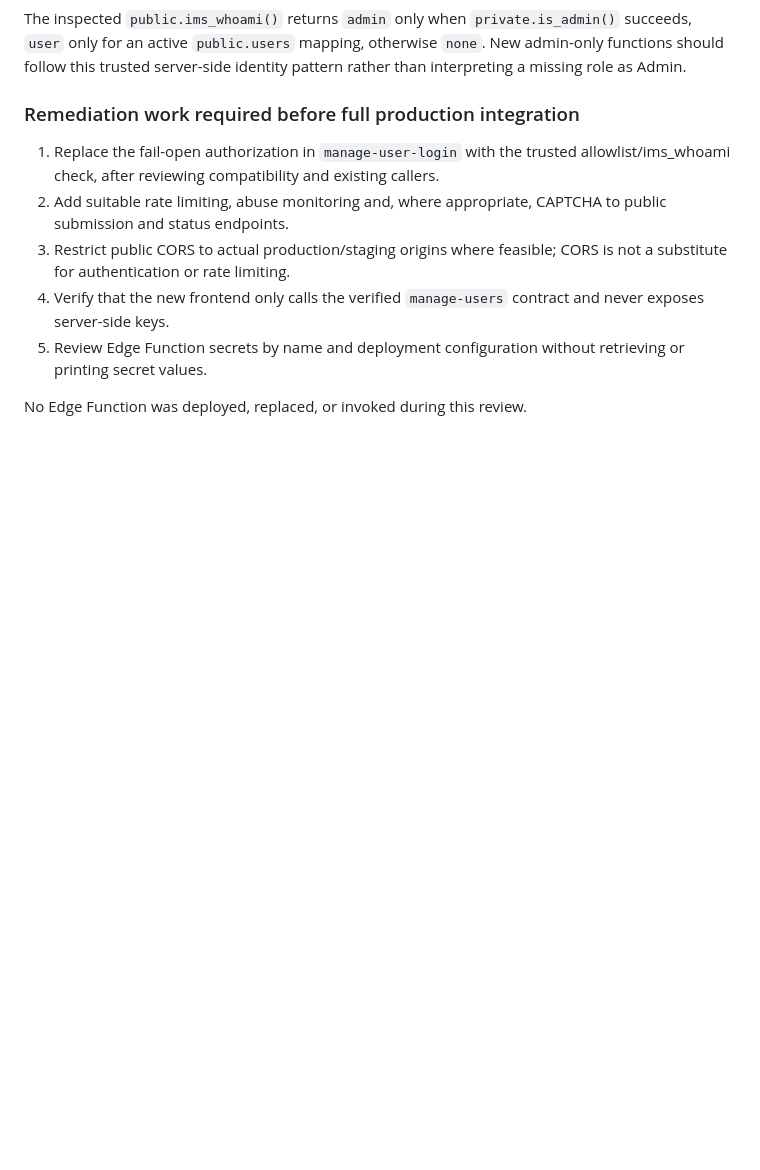
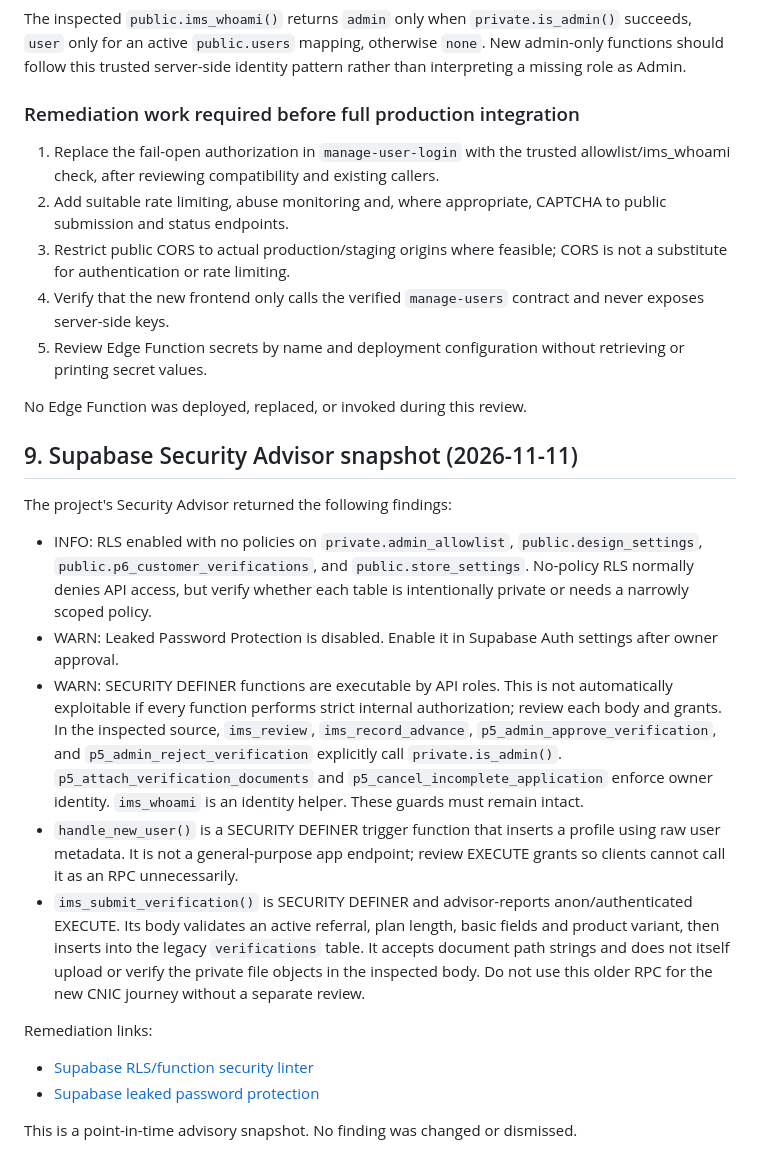
Before and after one commit to AdeelMobile/adeelmobile, a Markdown page: Adeel-Mobile-Installments/docs/SUPABASE_INTEGRATION_AND_RLS_REVIEW.md, the part around the change. Rendered like a GitHub page; blank space fills up the shorter version.

Commit message:
docs: record Supabase security advisor findings and RPC guards

```diff
--- a/Adeel-Mobile-Installments/docs/SUPABASE_INTEGRATION_AND_RLS_REVIEW.md
+++ b/Adeel-Mobile-Installments/docs/SUPABASE_INTEGRATION_AND_RLS_REVIEW.md
@@ -119,3 +119,19 @@ The inspected `public.ims_whoami()` returns `admin` only when `private.is_admin(
 5. Review Edge Function secrets by name and deployment configuration without retrieving or printing secret values.
 
 No Edge Function was deployed, replaced, or invoked during this review.
+
+## 9. Supabase Security Advisor snapshot (2026-11-11)
+
+The project's Security Advisor returned the following findings:
+
+- INFO: RLS enabled with no policies on `private.admin_allowlist`, `public.design_settings`, `public.p6_customer_verifications`, and `public.store_settings`. No-policy RLS normally denies API access, but verify whether each table is intentionally private or needs a narrowly scoped policy.
+- WARN: Leaked Password Protection is disabled. Enable it in Supabase Auth settings after owner approval.
+- WARN: SECURITY DEFINER functions are executable by API roles. This is not automatically exploitable if every function performs strict internal authorization; review each body and grants. In the inspected source, `ims_review`, `ims_record_advance`, `p5_admin_approve_verification`, and `p5_admin_reject_verification` explicitly call `private.is_admin()`. `p5_attach_verification_documents` and `p5_cancel_incomplete_application` enforce owner identity. `ims_whoami` is an identity helper. These guards must remain intact.
+- `handle_new_user()` is a SECURITY DEFINER trigger function that inserts a profile using raw user metadata. It is not a general-purpose app endpoint; review EXECUTE grants so clients cannot call it as an RPC unnecessarily.
+- `ims_submit_verification()` is SECURITY DEFINER and advisor-reports anon/authenticated EXECUTE. Its body validates an active referral, plan length, basic fields and product variant, then inserts into the legacy `verifications` table. It accepts document path strings and does not itself upload or verify the private file objects in the inspected body. Do not use this older RPC for the new CNIC journey without a separate review.
+
+Remediation links:
+- [Supabase RLS/function security linter](https://supabase.com/docs/guides/database/database-linter)
+- [Supabase leaked password protection](https://supabase.com/docs/guides/auth/password-security#password-strength-and-leaked-password-protection)
+
+This is a point-in-time advisory snapshot. No finding was changed or dismissed.
```
